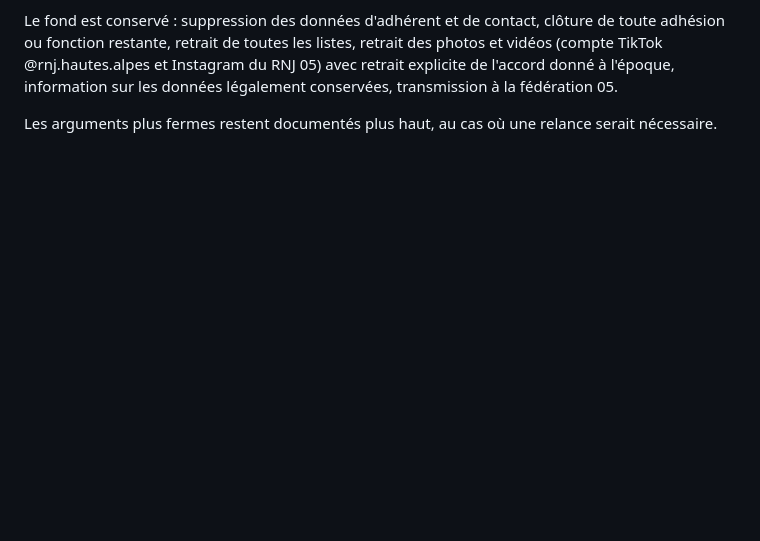
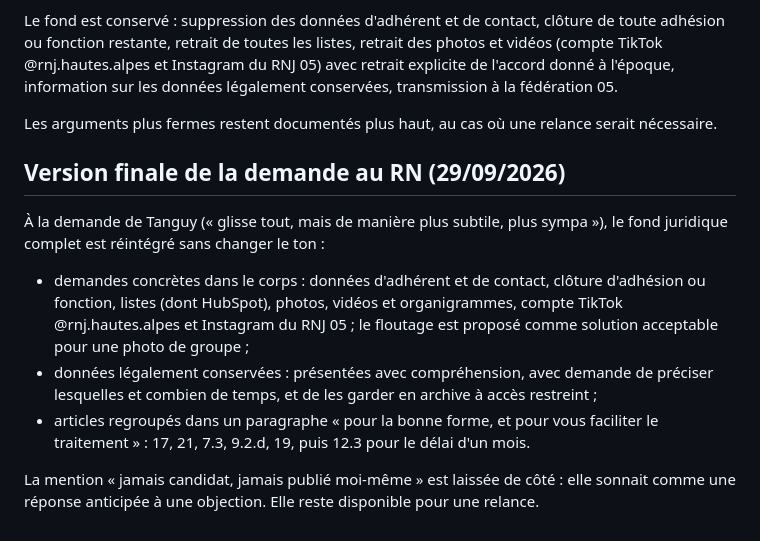
Before and after one commit to lystanguy-gif/coach-tanguy, a Markdown page: rgpd/LOT-1.md, the part around the change. Rendered like a GitHub page; blank space fills up the shorter version.

Commit message:
RN : version finale, fond complet sur un ton aimable
Les articles 17, 21, 7.3, 9.2.d, 19 et 12.3 sont réintégrés dans un paragraphe
« pour la bonne forme », présentés comme une aide au traitement. Organigrammes,
HubSpot et archivage restreint reviennent dans le corps, avec le floutage
proposé comme solution acceptable pour une photo de groupe.

Co-Authored-By: Claude Opus 5.5 <noreply@anthropic.com>
Claude-Session: https://claude.ai/code/session_01QNzvmgXRvaLeg54RbwnYac

```diff
--- a/rgpd/LOT-1.md
+++ b/rgpd/LOT-1.md
@@ -123,3 +123,23 @@ les données légalement conservées, transmission à la fédération 05.
 
 Les arguments plus fermes restent documentés plus haut, au cas où une relance
 serait nécessaire.
+
+## Version finale de la demande au RN (29/09/2026)
+
+À la demande de Tanguy (« glisse tout, mais de manière plus subtile, plus
+sympa »), le fond juridique complet est réintégré sans changer le ton :
+
+- demandes concrètes dans le corps : données d'adhérent et de contact, clôture
+  d'adhésion ou fonction, listes (dont HubSpot), photos, vidéos et
+  organigrammes, compte TikTok @rnj.hautes.alpes et Instagram du RNJ 05 ; le
+  floutage est proposé comme solution acceptable pour une photo de groupe ;
+- données légalement conservées : présentées avec compréhension, avec demande
+  de préciser lesquelles et combien de temps, et de les garder en archive à
+  accès restreint ;
+- articles regroupés dans un paragraphe « pour la bonne forme, et pour vous
+  faciliter le traitement » : 17, 21, 7.3, 9.2.d, 19, puis 12.3 pour le délai
+  d'un mois.
+
+La mention « jamais candidat, jamais publié moi-même » est laissée de côté :
+elle sonnait comme une réponse anticipée à une objection. Elle reste
+disponible pour une relance.
```
